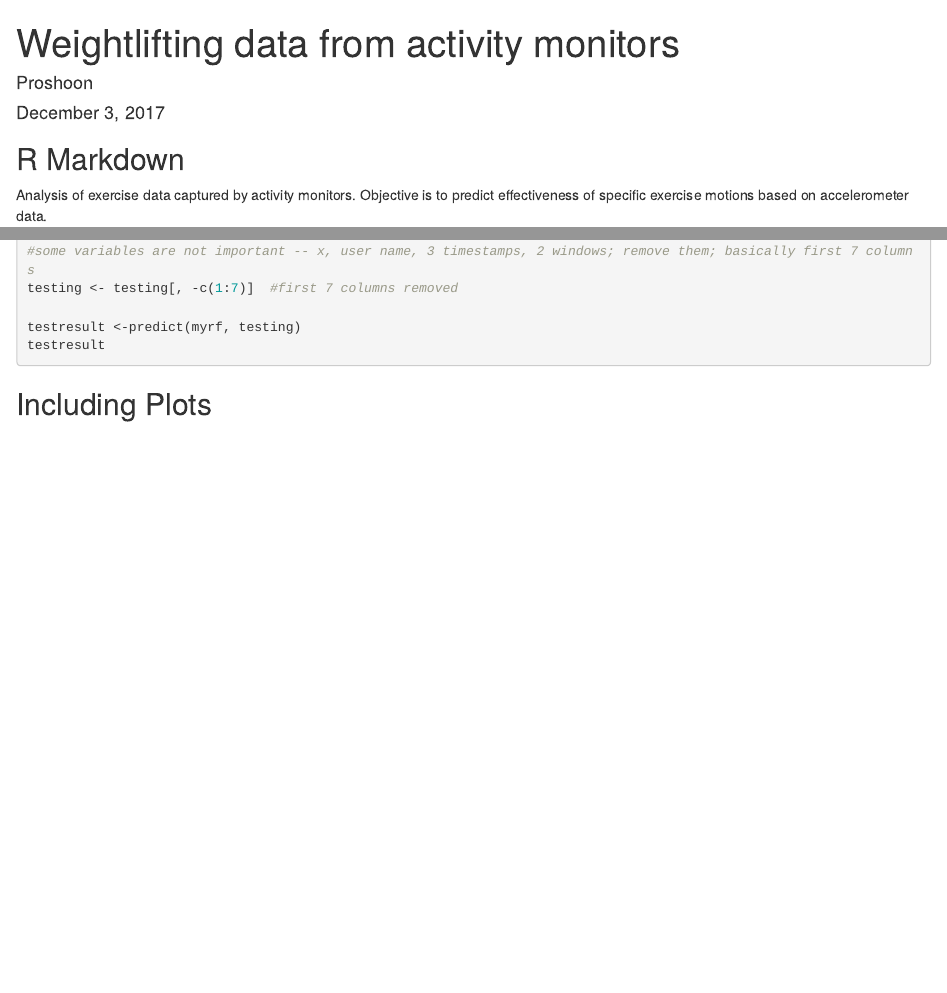
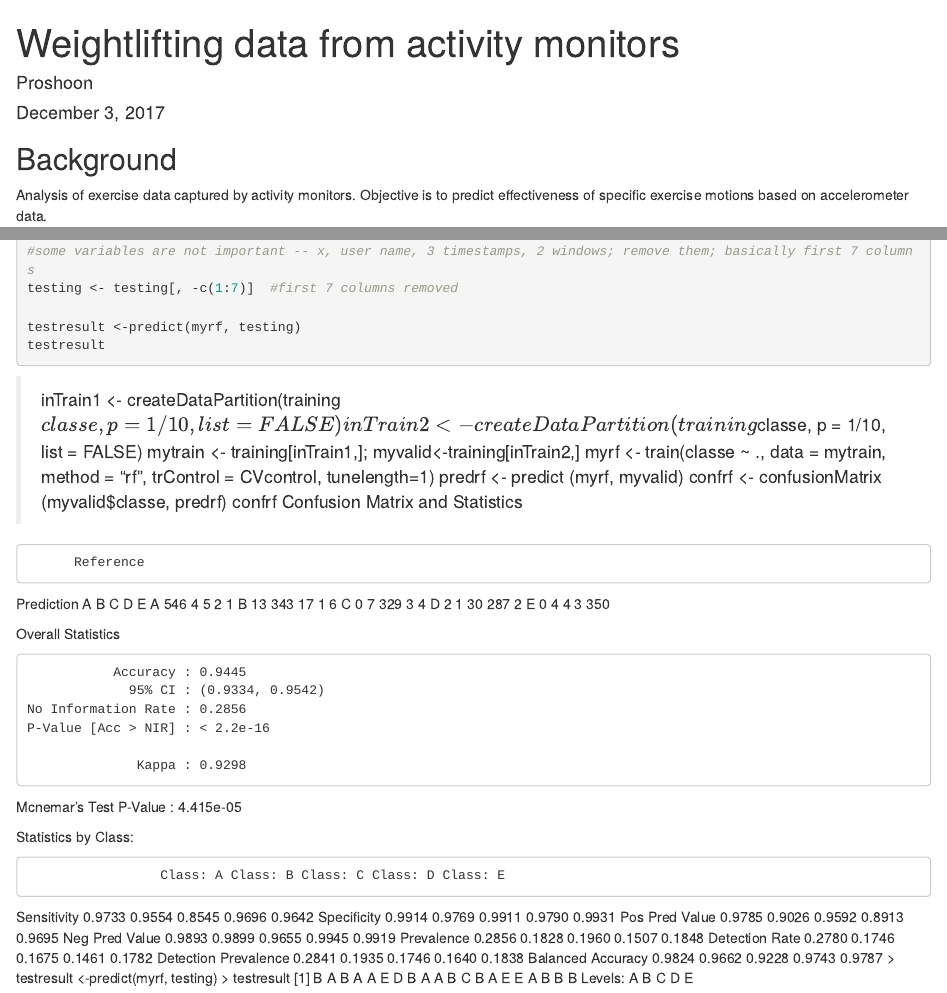
Before and after one commit to proshoon/WeightLifting, an R Markdown document (ML-Week4-Weightlifting.Rmd): the page in a window 1100 px wide, from its top, and a second part further down, joined at a grey line. Rendered offline with R 4.5, knitr and Pandoc, with nearby package versions; the code chunks are not run, so their results and figures are left out.

Commit message:
6TH commit. upDATED RMD file

````diff
--- a/ML-Week4-Weightlifting.Rmd
+++ b/ML-Week4-Weightlifting.Rmd
@@ -9,7 +9,7 @@ output: html_document
 knitr::opts_chunk$set(echo = TRUE)
 ```
 
-## R Markdown
+## Background
 
 Analysis of exercise data captured by activity monitors.
 Objective is to predict effectiveness of specific exercise motions based on accelerometer data.
@@ -64,8 +64,50 @@ testresult <-predict(myrf, testing)
 testresult
 
 ```
+> inTrain1 <- createDataPartition(training$classe, p = 1/10, list = FALSE)
+> inTrain2 <- createDataPartition(training$classe, p = 1/10, list = FALSE)
+> mytrain <- training[inTrain1,]; myvalid<-training[inTrain2,]
+> myrf <- train(classe ~ ., data = mytrain, method = "rf", trControl = CVcontrol, tunelength=1)
+> predrf <- predict (myrf, myvalid)
+> confrf <- confusionMatrix (myvalid$classe, predrf)
+> confrf
+Confusion Matrix and Statistics
 
-## Including Plots
+          Reference
+Prediction   A   B   C   D   E
+         A 546   4   5   2   1
+         B  13 343  17   1   6
+         C   0   7 329   3   4
+         D   2   1  30 287   2
+         E   0   4   4   3 350
+
+Overall Statistics
+
+               Accuracy : 0.9445
+                 95% CI : (0.9334, 0.9542)
+    No Information Rate : 0.2856
+    P-Value [Acc > NIR] : < 2.2e-16
+
+                  Kappa : 0.9298
+ Mcnemar's Test P-Value : 4.415e-05
+
+Statistics by Class:
+
+                     Class: A Class: B Class: C Class: D Class: E
+Sensitivity            0.9733   0.9554   0.8545   0.9696   0.9642
+Specificity            0.9914   0.9769   0.9911   0.9790   0.9931
+Pos Pred Value         0.9785   0.9026   0.9592   0.8913   0.9695
+Neg Pred Value         0.9893   0.9899   0.9655   0.9945   0.9919
+Prevalence             0.2856   0.1828   0.1960   0.1507   0.1848
+Detection Rate         0.2780   0.1746   0.1675   0.1461   0.1782
+Detection Prevalence   0.2841   0.1935   0.1746   0.1640   0.1838
+Balanced Accuracy      0.9824   0.9662   0.9228   0.9743   0.9787
+> testresult <-predict(myrf, testing)
+> testresult
+ [1] B A B A A E D B A A B C B A E E A B B B
+Levels: A B C D E
+
+
 
 
 ```{r pressure, echo=FALSE}
````
